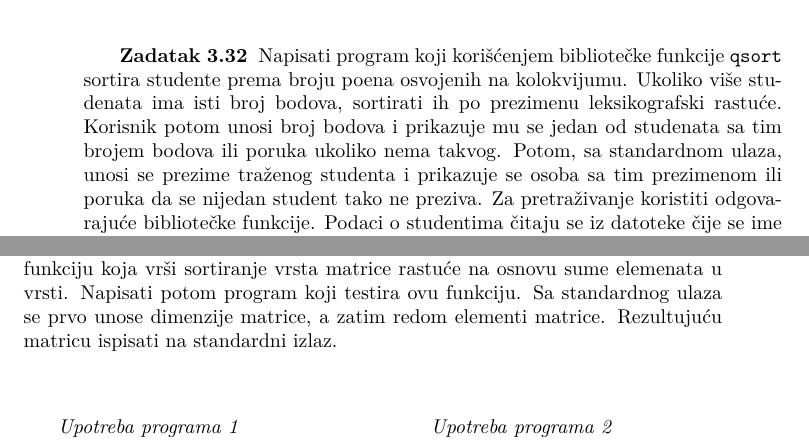
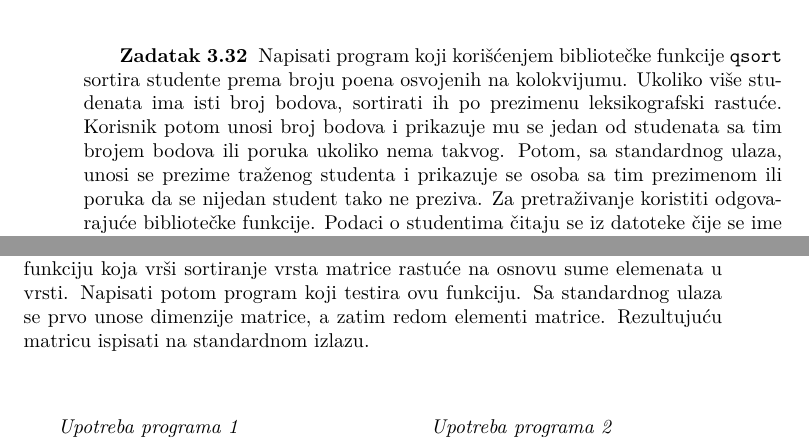
Before and after one commit to mirkospasic/p2-zbirka, a LaTeX book (zbirka.tex, which reads poglavlja/05_Sortiranje.tex): two parts of pages 134 and 137 of 364, joined at a grey line, cut so that both start at the same text. The pictures show the PDF file zbirka.pdf that the author committed with the source.

Commit message:
Gramaticke greske

```diff
--- a/poglavlja/05_Sortiranje.tex
+++ b/poglavlja/05_Sortiranje.tex
@@ -773,7 +773,7 @@ Interakcija programa:
   celih brojeva (ne veću od 100), a potom i same elemente
   niza. Upotrebom funkcije \kckod{qsort} sortirati niz u rastućem
   poretku prema broju delilaca i tako dobijeni niz odštampati na
-  standardni izlaz.
+  standardnom izlazu.
 
 \begin{maxitest}
 \begin{test}{Upotreba programa 1}
@@ -807,7 +807,7 @@ Interakcija programa:
    (\kckod{bsearch}) zarad traženja niske unete sa standardnog ulaza,
    a potom linearnu pretragu koristeći funkciju \kckod{lfind}. Na
    kraju, niske bivaju sortirane po dužini. Rezultate svih sortiranja
-   i pretraga ispisati na standardni izlaz.
+   i pretraga ispisati na standardnom izlazu.
 
 \begin{maxitest}
 \begin{test}{Upotreba programa 1}
@@ -850,7 +850,7 @@ Interakcija programa:
   više studenata ima isti broj bodova, sortirati ih po prezimenu
   leksikografski rastuće. Korisnik potom unosi broj bodova i prikazuje
   mu se jedan od studenata sa tim brojem bodova ili poruka ukoliko
-  nema takvog. Potom, sa standardnom ulaza, unosi se prezime traženog
+  nema takvog. Potom, sa standardnog ulaza, unosi se prezime traženog
   studenta i prikazuje se osoba sa tim prezimenom ili poruka da se
   nijedan student tako ne preziva. Za pretraživanje koristiti
   odgovarajuće bibliotečke funkcije. Podaci o studentima čitaju se iz
@@ -1044,7 +1044,7 @@ Datoteka:             Ulaz:              Izlaz:
   funkciju koja vrši sortiranje vrsta matrice rastuće na osnovu sume
   elemenata u vrsti. Napisati potom program koji testira ovu funkciju. Sa
   standardnog ulaza se prvo unose dimenzije matrice, a zatim redom
-  elementi matrice. Rezultujuću matricu ispisati na standardni izlaz.
+  elementi matrice. Rezultujuću matricu ispisati na standardnom izlazu.
 
 \begin{miditest}
 \begin{test}{Upotreba programa 1}
@@ -1087,10 +1087,11 @@ Interakcija programa:
 %-----------------------------------------------------------------
 \begin{Exercise}[label=527]
   Za zadatu kvadratnu matricu dimenzije $n$ napisati funkciju koja
-  sortira kolone matrice opadajuće na osnovu vrednosti prvog
-  elementa u koloni.  Napisati program koji testira ovu funkciju. Sa
+  sortira kolone matrice opadajuće na osnovu vrednosti prvog elementa
+  u koloni.  Napisati program koji testira ovu funkciju. Sa
   standardnog ulaza se prvo unosi dimenzija matrice, a zatim redom
-  elementi matrice.  Rezultujuću matricu ispisati na standardni izlaz.
+  elementi matrice.  Rezultujuću matricu ispisati na standardnom
+  izlazu.
 
 
 \begin{miditest}
```
Also changed, not shown: poglavlja/04_Pretrazivanje.tex (+3 -3 lines), zbirka.pdf, poglavlja/05_Sortiranje.tex (2 more changed lines).
